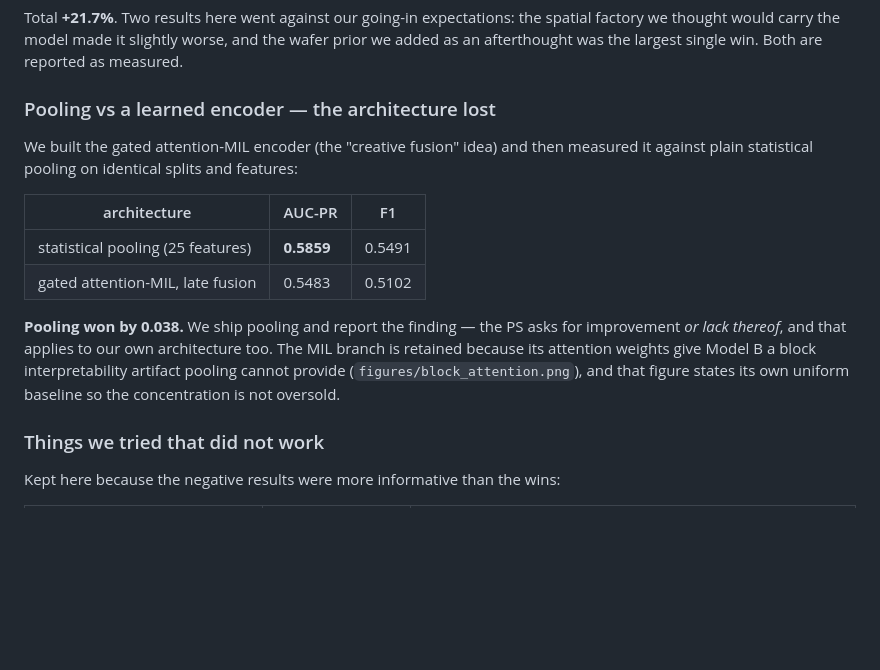
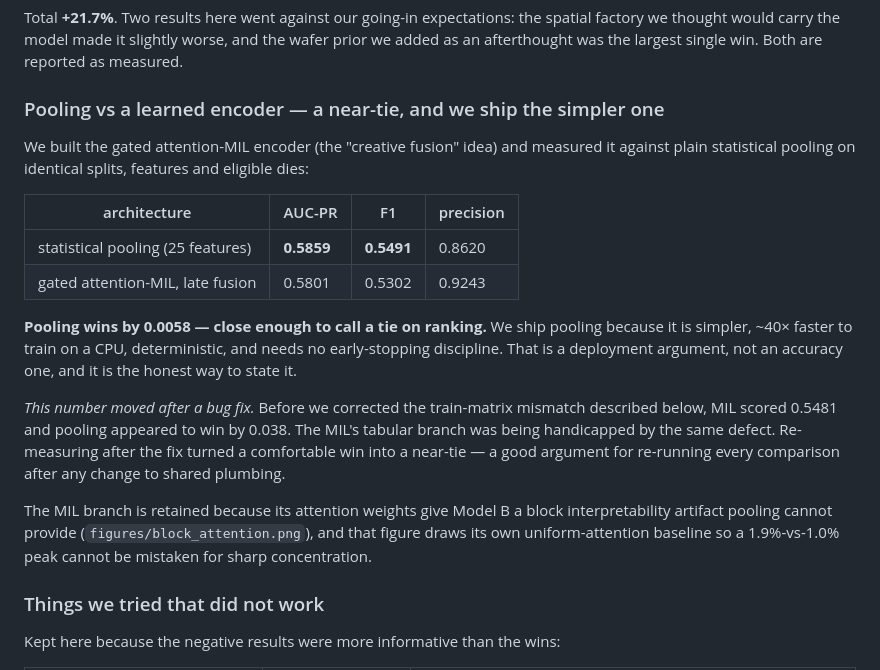
Before and after one commit to Rg9906/Sandisk_AIML, a Markdown page: README.md, the part around the change. GitHub-like rendering; blank space fills up the shorter version.

```diff
--- a/README.md
+++ b/README.md
@@ -141,21 +141,31 @@ Total **+21.7%**. Two results here went against our going-in expectations: the s
 factory we thought would carry the model made it slightly worse, and the wafer prior we
 added as an afterthought was the largest single win. Both are reported as measured.
 
-### Pooling vs a learned encoder — the architecture lost
+### Pooling vs a learned encoder — a near-tie, and we ship the simpler one
 
-We built the gated attention-MIL encoder (the "creative fusion" idea) and then measured it
-against plain statistical pooling on identical splits and features:
+We built the gated attention-MIL encoder (the "creative fusion" idea) and measured it
+against plain statistical pooling on identical splits, features and eligible dies:
 
-| architecture | AUC-PR | F1 |
-|---|---|---|
-| statistical pooling (25 features) | **0.5859** | 0.5491 |
-| gated attention-MIL, late fusion | 0.5483 | 0.5102 |
+| architecture | AUC-PR | F1 | precision |
+|---|---|---|---|
+| statistical pooling (25 features) | **0.5859** | **0.5491** | 0.8620 |
+| gated attention-MIL, late fusion | 0.5801 | 0.5302 | 0.9243 |
 
-**Pooling won by 0.038.** We ship pooling and report the finding — the PS asks for
-improvement *or lack thereof*, and that applies to our own architecture too. The MIL branch
-is retained because its attention weights give Model B a block interpretability artifact
-pooling cannot provide (`figures/block_attention.png`), and that figure states its own
-uniform baseline so the concentration is not oversold.
+**Pooling wins by 0.0058 — close enough to call a tie on ranking.** We ship pooling
+because it is simpler, ~40× faster to train on a CPU, deterministic, and needs no
+early-stopping discipline. That is a deployment argument, not an accuracy one, and it is
+the honest way to state it.
+
+*This number moved after a bug fix.* Before we corrected the train-matrix mismatch
+described below, MIL scored 0.5481 and pooling appeared to win by 0.038. The MIL's
+tabular branch was being handicapped by the same defect. Re-measuring after the fix
+turned a comfortable win into a near-tie — a good argument for re-running every
+comparison after any change to shared plumbing.
+
+The MIL branch is retained because its attention weights give Model B a block
+interpretability artifact pooling cannot provide (`figures/block_attention.png`), and
+that figure draws its own uniform-attention baseline so a 1.9%-vs-1.0% peak cannot be
+mistaken for sharp concentration.
 
 ### Things we tried that did not work
 
```
Also changed, not shown: results/DECK.md (+63 -12 lines), results/comparison.md (+3 -3 lines), figures/block_attention.png, figures/pr_curves.png, 1 other file.
